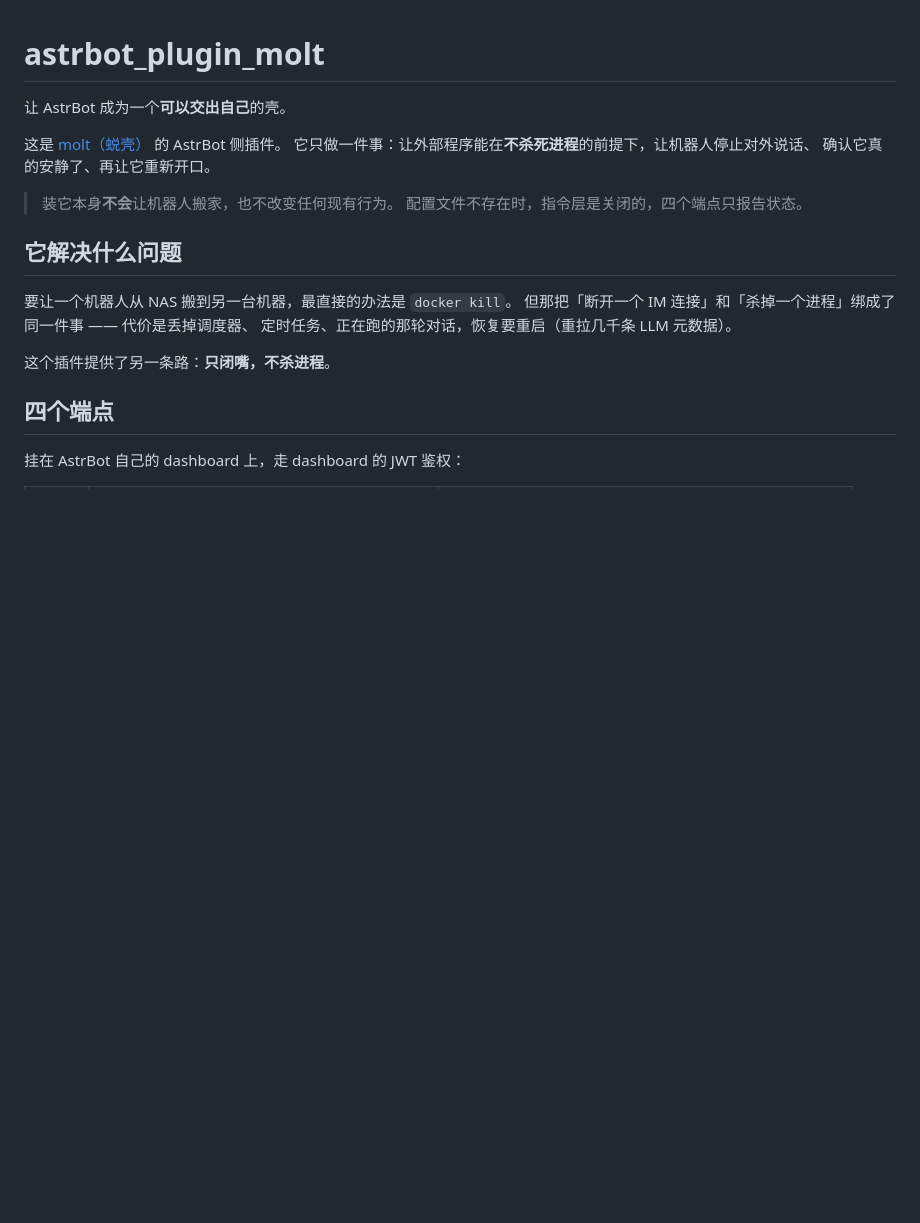
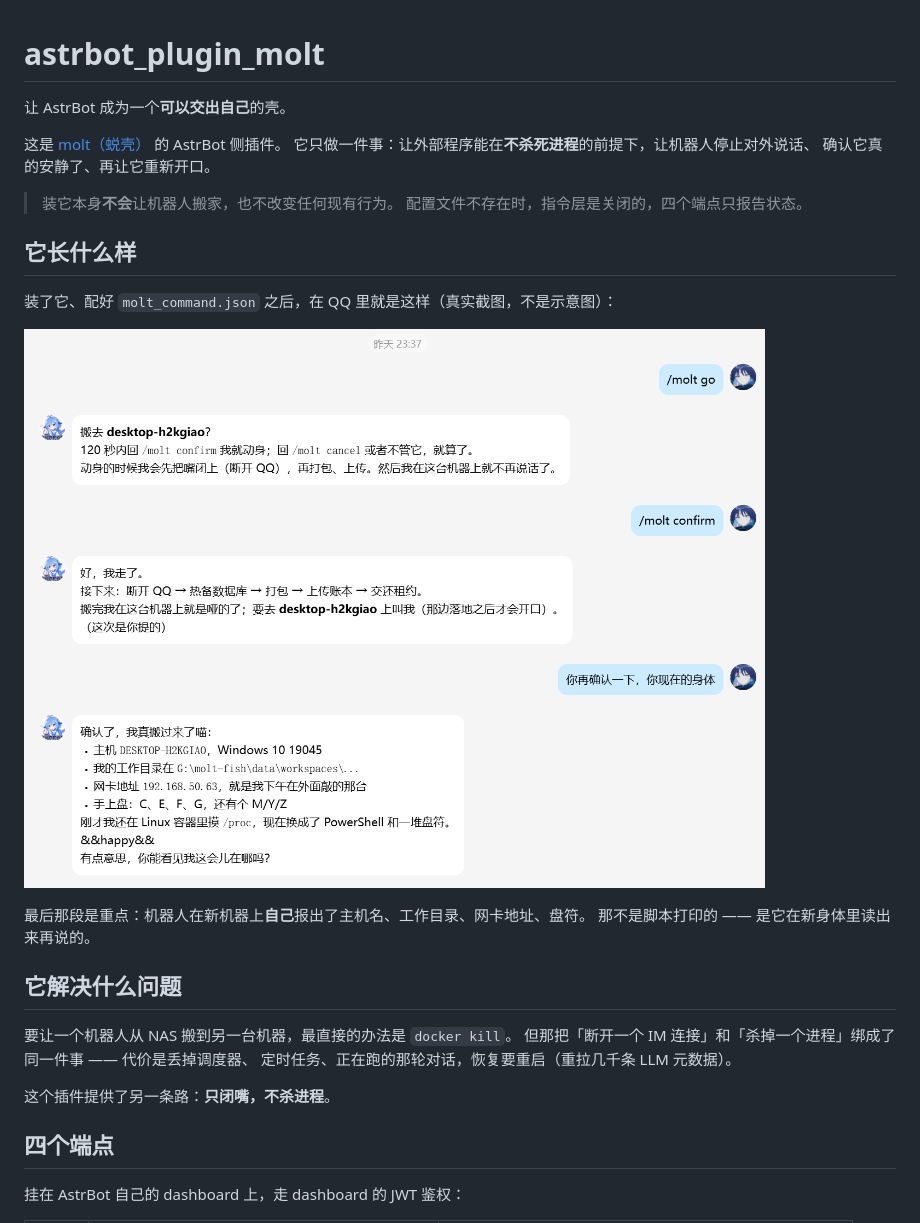
Before and after one commit to hansei996/astrbot_plugin_molt, a Markdown page: README.md, the part around one of its changes. GitHub-like rendering; pictures changed too: docs/qq-handoff-2026-11-14.png (added); blank space fills up the shorter version.

```diff
--- a/README.md
+++ b/README.md
@@ -8,6 +8,15 @@
 
 > 装它本身**不会**让机器人搬家，也不改变任何现有行为。
 > 配置文件不存在时，指令层是关闭的，四个端点只报告状态。
+
+## 它长什么样
+
+装了它、配好 `molt_command.json` 之后，在 QQ 里就是这样（真实截图，不是示意图）：
+
+![在 QQ 里触发一次跨机迁徙](docs/qq-handoff-2026-11-14.png)
+
+最后那段是重点：机器人在新机器上**自己**报出了主机名、工作目录、网卡地址、盘符。
+那不是脚本打印的 —— 是它在新身体里读出来再说的。
 
 ## 它解决什么问题
 
```
Also changed, not shown: other parts of README.md (+25 -0 lines).
